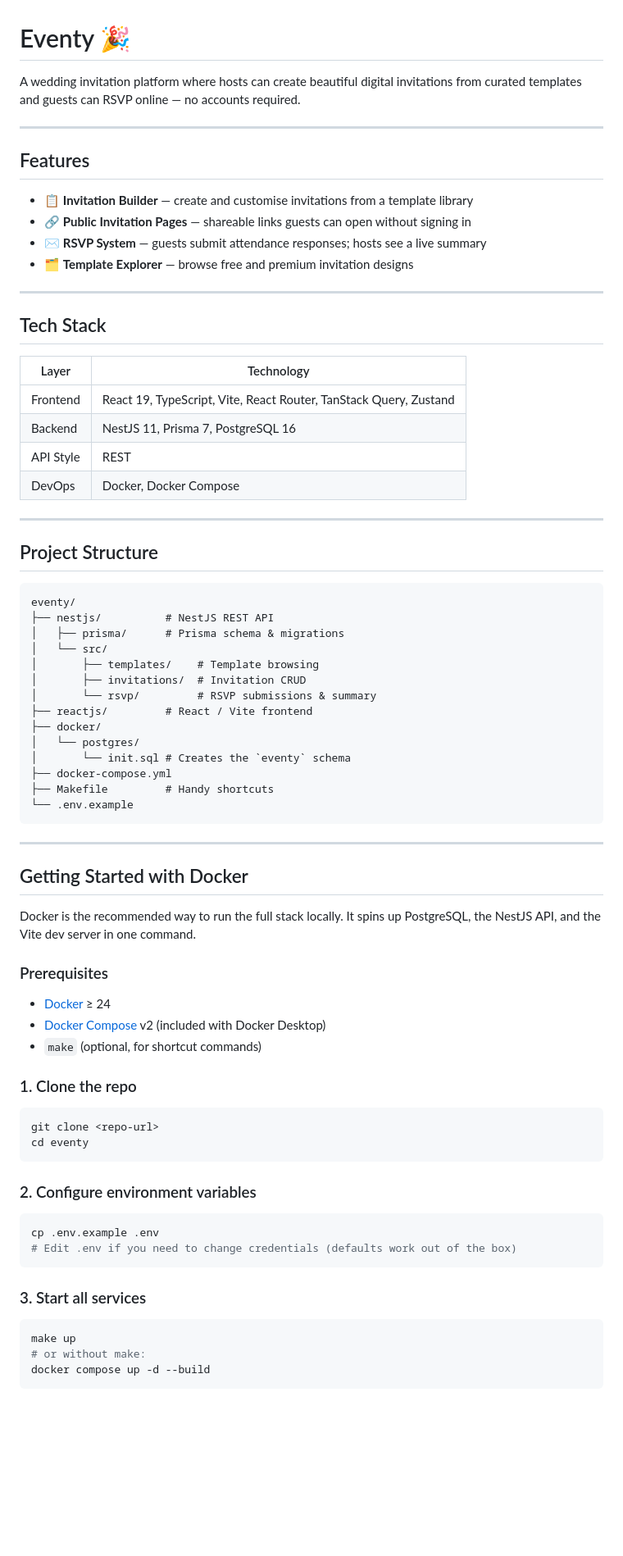
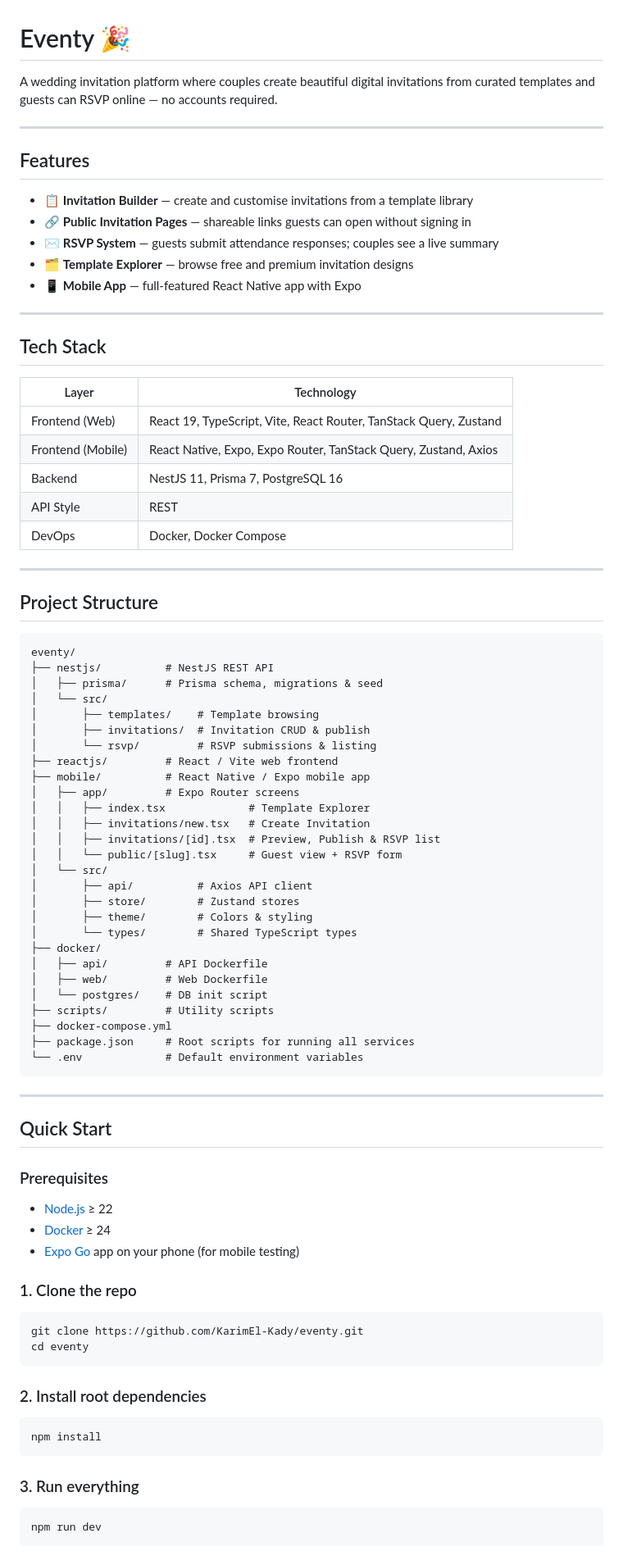
Before and after one commit to KarimEl-Kady/eventy, a Markdown page: README.md, the part around one of its changes. Shown at 82% size. GitHub-like rendering; blank space fills up the shorter version.

````diff
--- a/README.md
+++ b/README.md
@@ -1,6 +1,6 @@
 # Eventy 🎉
 
-A wedding invitation platform where hosts can create beautiful digital invitations from curated templates and guests can RSVP online — no accounts required.
+A wedding invitation platform where couples create beautiful digital invitations from curated templates and guests can RSVP online — no accounts required.
 
 ---
 
@@ -8,8 +8,9 @@ A wedding invitation platform where hosts can create beautiful digital invitatio
 
 - 📋 **Invitation Builder** — create and customise invitations from a template library
 - 🔗 **Public Invitation Pages** — shareable links guests can open without signing in
-- ✉️ **RSVP System** — guests submit attendance responses; hosts see a live summary
+- ✉️ **RSVP System** — guests submit attendance responses; couples see a live summary
 - 🗂️ **Template Explorer** — browse free and premium invitation designs
+- 📱 **Mobile App** — full-featured React Native app with Expo
 
 ---
 
@@ -17,7 +18,8 @@ A wedding invitation platform where hosts can create beautiful digital invitatio
 
 | Layer | Technology |
 |---|---|
-| Frontend | React 19, TypeScript, Vite, React Router, TanStack Query, Zustand |
+| Frontend (Web) | React 19, TypeScript, Vite, React Router, TanStack Query, Zustand |
+| Frontend (Mobile) | React Native, Expo, Expo Router, TanStack Query, Zustand, Axios |
 | Backend | NestJS 11, Prisma 7, PostgreSQL 16 |
 | API Style | REST |
 | DevOps | Docker, Docker Compose |
@@ -29,51 +31,59 @@ A wedding invitation platform where hosts can create beautiful digital invitatio
 ```
 eventy/
 ├── nestjs/          # NestJS REST API
-│   ├── prisma/      # Prisma schema & migrations
+│   ├── prisma/      # Prisma schema, migrations & seed
 │   └── src/
 │       ├── templates/    # Template browsing
-│       ├── invitations/  # Invitation CRUD
-│       └── rsvp/         # RSVP submissions & summary
-├── reactjs/         # React / Vite frontend
+│       ├── invitations/  # Invitation CRUD & publish
+│       └── rsvp/         # RSVP submissions & listing
+├── reactjs/         # React / Vite web frontend
+├── mobile/          # React Native / Expo mobile app
+│   ├── app/         # Expo Router screens
+│   │   ├── index.tsx             # Template Explorer
+│   │   ├── invitations/new.tsx   # Create Invitation
+│   │   ├── invitations/[id].tsx  # Preview, Publish & RSVP list
+│   │   └── public/[slug].tsx     # Guest view + RSVP form
+│   └── src/
+│       ├── api/          # Axios API client
+│       ├── store/        # Zustand stores
+│       ├── theme/        # Colors & styling
+│       └── types/        # Shared TypeScript types
 ├── docker/
-│   └── postgres/
-│       └── init.sql # Creates the `eventy` schema
+│   ├── api/         # API Dockerfile
+│   ├── web/         # Web Dockerfile
+│   └── postgres/    # DB init script
+├── scripts/         # Utility scripts
 ├── docker-compose.yml
-├── Makefile         # Handy shortcuts
-└── .env.example
+├── package.json     # Root scripts for running all services
+└── .env             # Default environment variables
 ```
 
 ---
 
-## Getting Started with Docker
-
-Docker is the recommended way to run the full stack locally. It spins up PostgreSQL, the NestJS API, and the Vite dev server in one command.
+## Quick Start
 
 ### Prerequisites
 
+- [Node.js](https://nodejs.org/) ≥ 22
 - [Docker](https://docs.docker.com/get-docker/) ≥ 24
-- [Docker Compose](https://docs.docker.com/compose/) v2 (included with Docker Desktop)
-- `make` (optional, for shortcut commands)
+- [Expo Go](https://expo.dev/go) app on your phone (for mobile testing)
 
 ### 1. Clone the repo
 
 ```bash
-git clone <repo-url>
+git clone https://github.com/KarimEl-Kady/eventy.git
 cd eventy
 ```
 
-### 2. Configure environment variables
+### 2. Install root dependencies
 
 ```bash
-cp .env.example .env
-# Edit .env if you need to change credentials (defaults work out of the box)
+npm install
 ```
 
-### 3. Start all services
+### 3. Run everything
 
 ```bash
-make up
-# or without make:
-docker compose up -d --build
+npm run dev
 ```
 
````
Also changed, not shown: other parts of README.md (+73 -44 lines).
